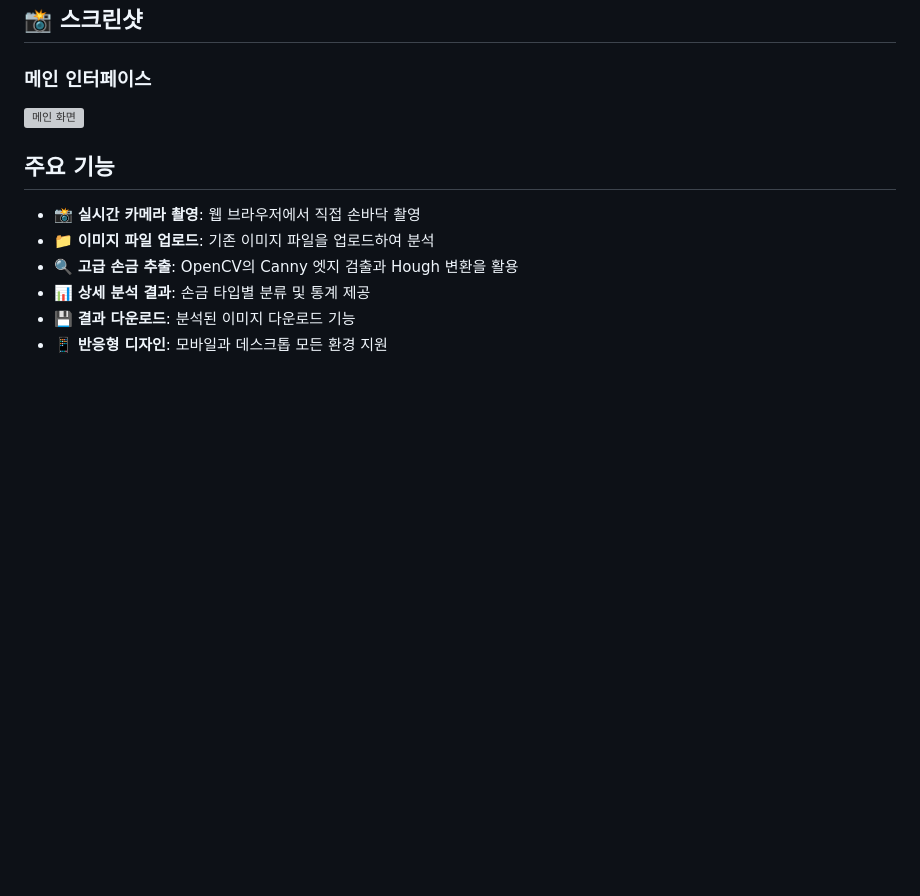
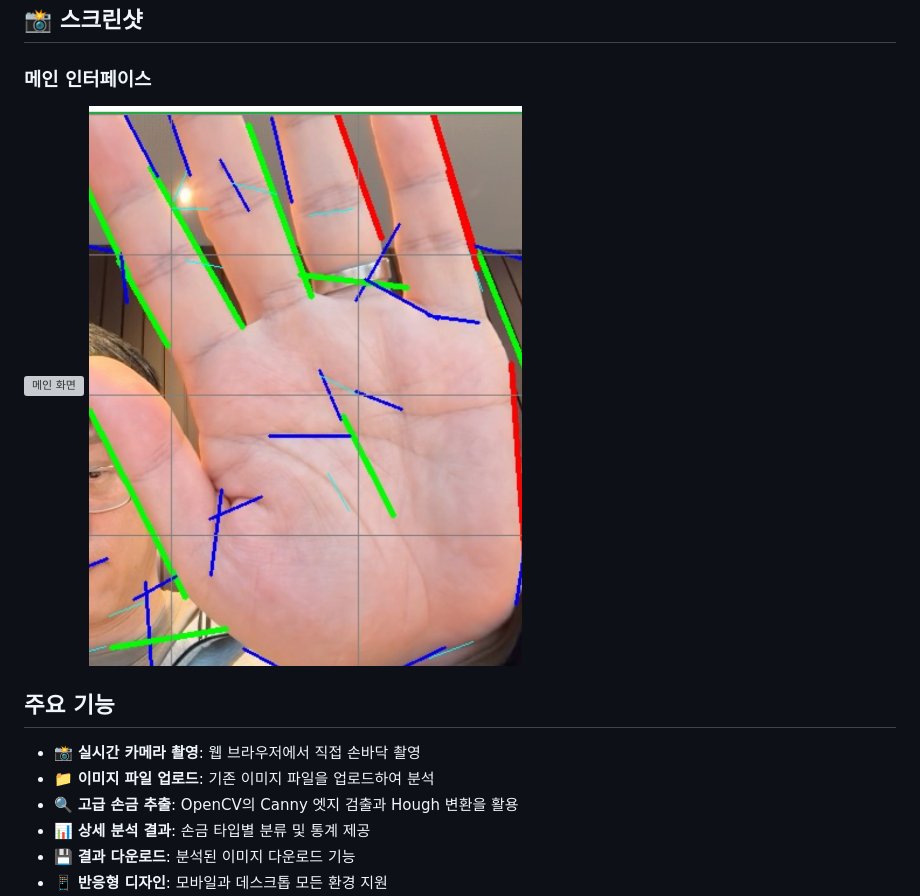
Before and after one commit to lhg96/palm-analyzer, a Markdown page: README.md, the part around the change. Rendered like a GitHub page; pictures changed too: screenshots/palmline.png (added); blank space fills up the shorter version; grey boxes are pictures that could not be loaded.

```diff
--- a/README.md
+++ b/README.md
@@ -27,6 +27,7 @@ OpenCV와 머신러닝을 활용한 실시간 손금 분석 웹 서비스입니
 
 ### 메인 인터페이스
 ![메인 화면](screenshots/mainboard.png)
+![손금](screenshots/palmline.png)
 
 
 ## 주요 기능
```
